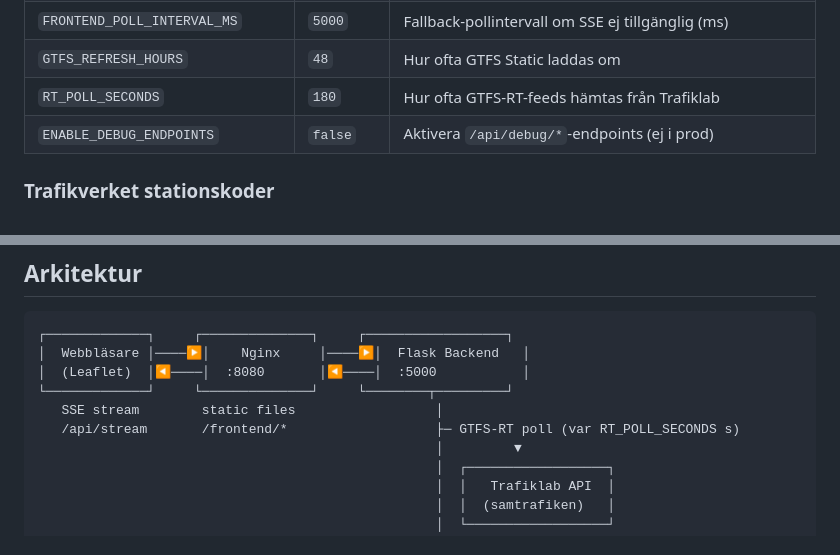
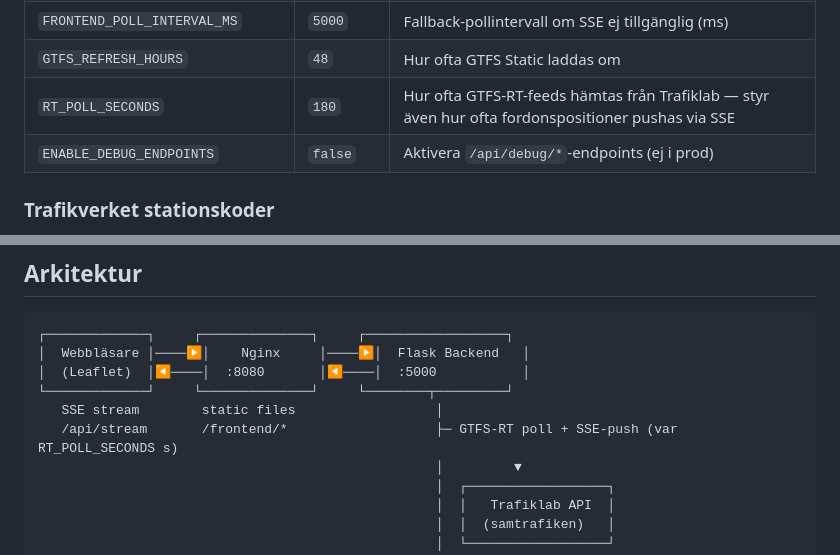
Before and after one commit to dsjodin/LTlive, a Markdown page: README.md, 2 parts joined by grey strips. Rendered like a GitHub page.

Commit message:
Uppdatera README: RT_POLL_SECONDS styr även SSE-push
https://claude.ai/code/session_01PbmVromENYTyeWWJS7CWXE

```diff
--- a/README.md
+++ b/README.md
@@ -143,7 +143,7 @@ docker compose up -d
 | `NEARBY_RADIUS_METERS` | `400` | Sökradie för GPS-funktionen (meter) |
 | `FRONTEND_POLL_INTERVAL_MS` | `5000` | Fallback-pollintervall om SSE ej tillgänglig (ms) |
 | `GTFS_REFRESH_HOURS` | `48` | Hur ofta GTFS Static laddas om |
-| `RT_POLL_SECONDS` | `180` | Hur ofta GTFS-RT-feeds hämtas från Trafiklab |
+| `RT_POLL_SECONDS` | `180` | Hur ofta GTFS-RT-feeds hämtas från Trafiklab — styr även hur ofta fordonspositioner pushas via SSE |
 | `ENABLE_DEBUG_ENDPOINTS` | `false` | Aktivera `/api/debug/*`-endpoints (ej i prod) |
 
 ### Trafikverket stationskoder
@@ -185,7 +185,7 @@ python -m http.server 3000
 │  (Leaflet)  │◀────│  :8080       │◀────│  :5000           │
 └─────────────┘     └──────────────┘     └────────┬─────────┘
    SSE stream        static files                  │
-   /api/stream       /frontend/*                   ├─ GTFS-RT poll (var RT_POLL_SECONDS s)
+   /api/stream       /frontend/*                   ├─ GTFS-RT poll + SSE-push (var RT_POLL_SECONDS s)
                                                    │         ▼
                                                    │  ┌──────────────────┐
                                                    │  │   Trafiklab API  │
```
